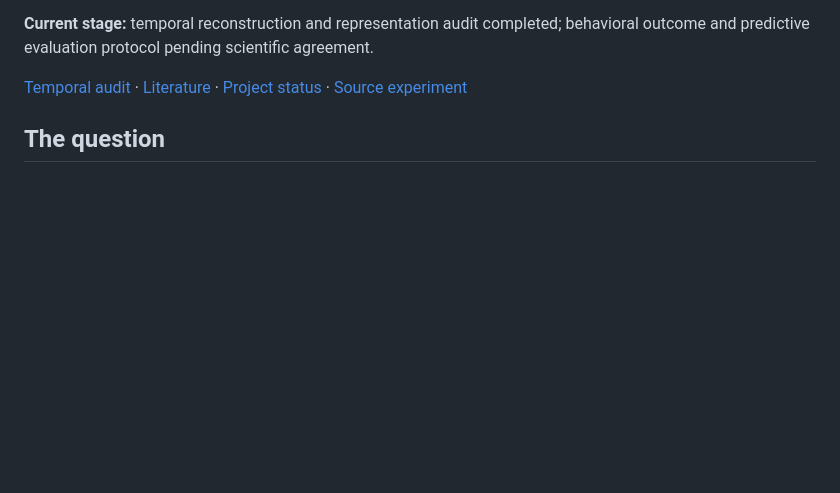
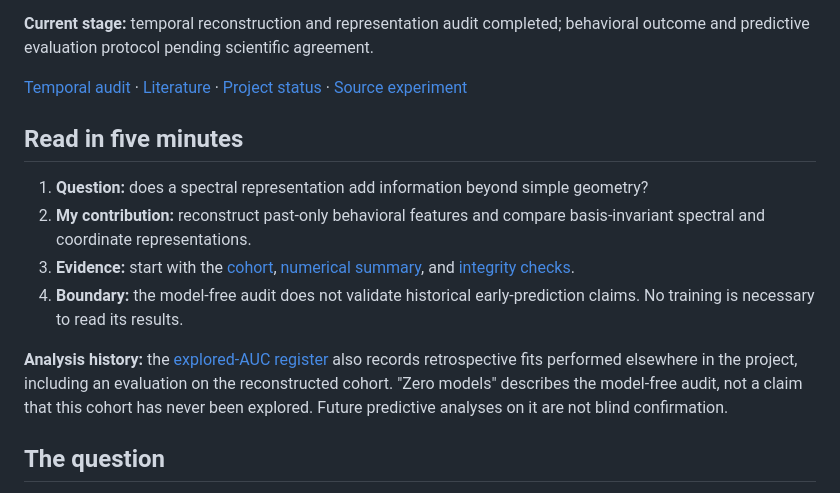
Before and after one commit to Thom-320/spectral-cognitive-labor, a Markdown page: README.md, the part around the change. GitHub-like rendering; blank space fills up the shorter version.

Commit message:
Add reviewer navigation and distinguish audit from exploratory fits

```diff
--- a/README.md
+++ b/README.md
@@ -12,6 +12,19 @@ belong to the original study; participants were recruited at Indiana University.
 behavioral outcome and predictive evaluation protocol pending scientific agreement.
 
 [Temporal audit](docs/TEMPORAL_REPAIR.md) · [Literature](docs/LITERATURE_EXPANSION_AND_AUDIT_REVIEW.md) · [Project status](STATUS.md) · [Source experiment](https://github.com/EAndrade-Lotero/SODCL)
+
+## Read in five minutes
+
+1. **Question:** does a spectral representation add information beyond simple geometry?
+2. **My contribution:** reconstruct past-only behavioral features and compare basis-invariant spectral and coordinate representations.
+3. **Evidence:** start with the [cohort](audit/temporal_repair_v1/early_cohort.csv), [numerical summary](audit/temporal_repair_v1/summary.json), and [integrity checks](docs/TEMPORAL_REPAIR.md).
+4. **Boundary:** the model-free audit does not validate historical early-prediction claims. No training is necessary to read its results.
+
+**Analysis history:** the [explored-AUC register](docs/EXPLORED_AUC_REGISTER.md)
+also records retrospective fits performed elsewhere in the project, including
+an evaluation on the reconstructed cohort. "Zero models" describes the
+model-free audit, not a claim that this cohort has never been explored.
+Future predictive analyses on it are not blind confirmation.
 
 ## The question
 
```
